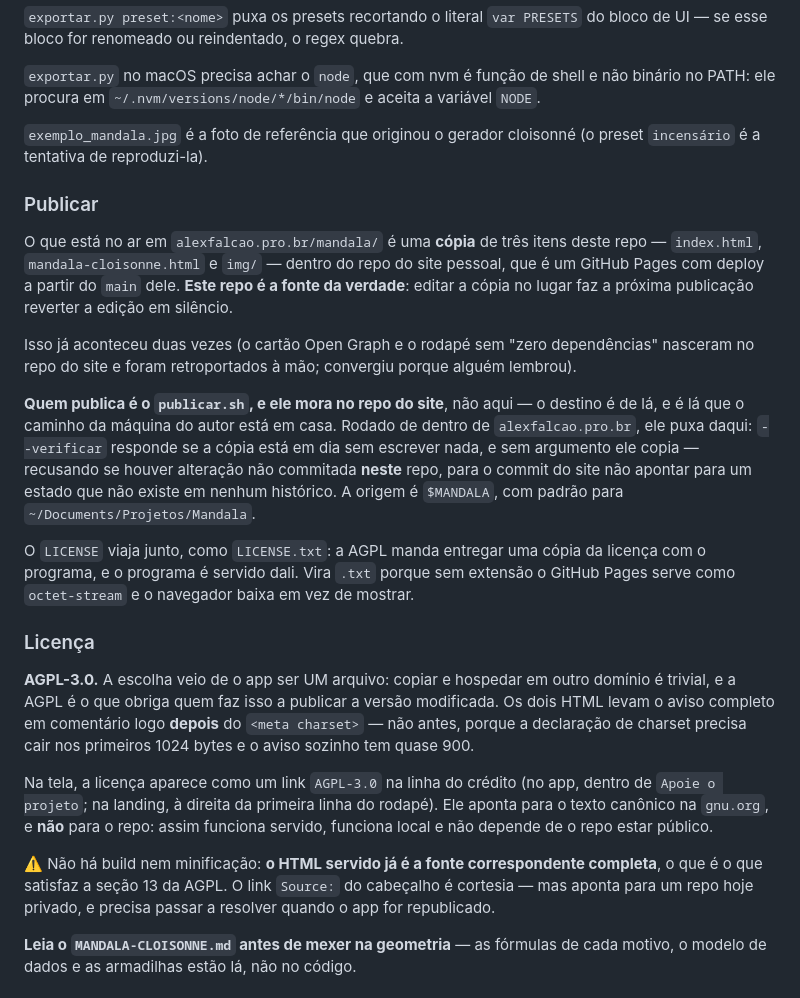
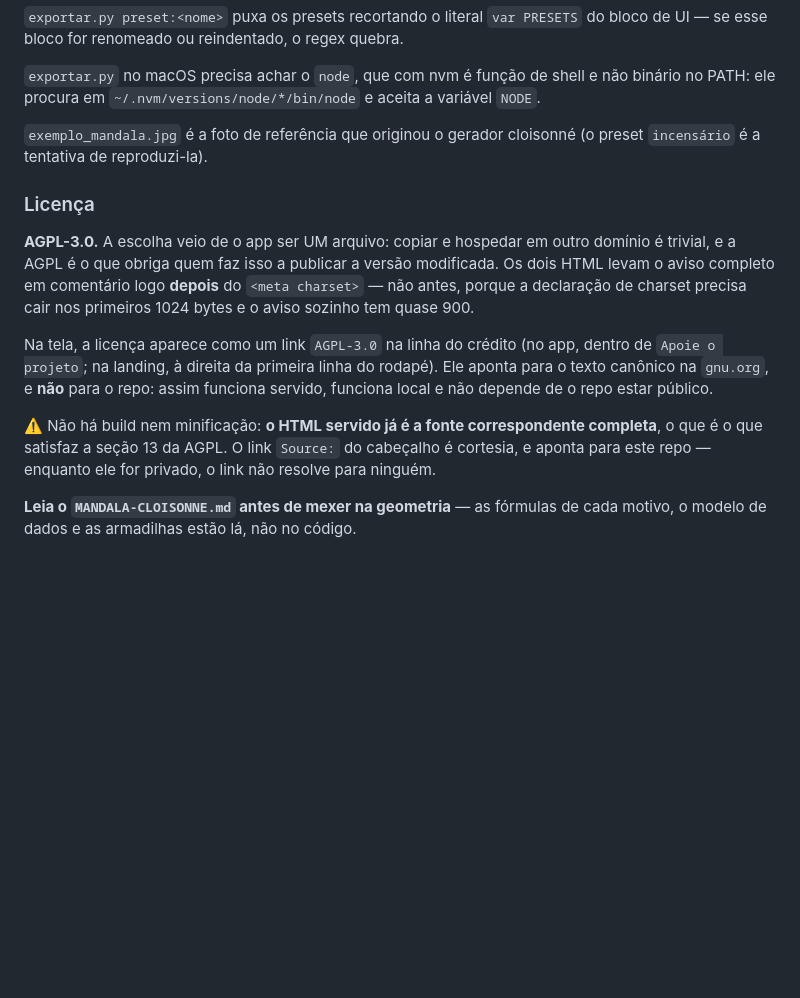
Before and after one commit to alexjfalcao/mandala-forge, a Markdown page: CLAUDE.md, the part around the change. Rendered like a GitHub page; blank space fills up the shorter version.

Commit message:
Publicação sai da documentação: não é assunto deste repo
A seção Publicar do CLAUDE.md descrevia a operação do site — o script,
a variável de origem, o LICENSE virando .txt por causa do octet-stream
do Pages, o caminho da máquina do autor. Nada disso é do gerador, e num
repo público é ruído: quem clona não tem um alexfalcao.pro.br para onde
copiar.

Foi tudo para o AGENTS.md de lá, que ganhou uma seção própria em vez do
bullet que já estava virando parágrafo. A coda da seção Licença também
deixa de falar em "quando o app for republicado" e passa a dizer o fato
simples: o Source: do cabeçalho aponta para este repo e não resolve
enquanto ele for privado.

Com isso não sobra nenhuma linha neste repo que mencione a máquina ou
as pastas do autor.

Co-Authored-By: Claude Opus 5 <noreply@anthropic.com>

```diff
--- a/CLAUDE.md
+++ b/CLAUDE.md
@@ -38,27 +38,6 @@ no PATH: ele procura em `~/.nvm/versions/node/*/bin/node` e aceita a variável `
 `exemplo_mandala.jpg` é a foto de referência que originou o gerador cloisonné (o preset
 `incensário` é a tentativa de reproduzi-la).
 
-### Publicar
-
-O que está no ar em `alexfalcao.pro.br/mandala/` é uma **cópia** de três itens deste repo —
-`index.html`, `mandala-cloisonne.html` e `img/` — dentro do repo do site pessoal, que é um
-GitHub Pages com deploy a partir do `main` dele. **Este repo é a fonte da verdade**: editar a
-cópia no lugar faz a próxima publicação reverter a edição em silêncio.
-
-Isso já aconteceu duas vezes (o cartão Open Graph e o rodapé sem "zero dependências" nasceram
-no repo do site e foram retroportados à mão; convergiu porque alguém lembrou).
-
-**Quem publica é o `publicar.sh`, e ele mora no repo do site**, não aqui — o destino é de lá,
-e é lá que o caminho da máquina do autor está em casa. Rodado de dentro de
-`alexfalcao.pro.br`, ele puxa daqui: `--verificar` responde se a cópia está em dia sem
-escrever nada, e sem argumento ele copia — recusando se houver alteração não commitada
-**neste** repo, para o commit do site não apontar para um estado que não existe em nenhum
-histórico. A origem é `$MANDALA`, com padrão para `~/Documents/Projetos/Mandala`.
-
-O `LICENSE` viaja junto, como `LICENSE.txt`: a AGPL manda entregar uma cópia da licença
-com o programa, e o programa é servido dali. Vira `.txt` porque sem extensão o GitHub Pages
-serve como `octet-stream` e o navegador baixa em vez de mostrar.
-
 ### Licença
 
 **AGPL-3.0.** A escolha veio de o app ser UM arquivo: copiar e hospedar em outro domínio é
@@ -72,8 +51,8 @@ canônico na `gnu.org`, e **não** para o repo: assim funciona servido, funciona
 depende de o repo estar público.
 
 ⚠️ Não há build nem minificação: **o HTML servido já é a fonte correspondente completa**, o
-que é o que satisfaz a seção 13 da AGPL. O link `Source:` do cabeçalho é cortesia — mas
-aponta para um repo hoje privado, e precisa passar a resolver quando o app for republicado.
+que é o que satisfaz a seção 13 da AGPL. O link `Source:` do cabeçalho é cortesia, e aponta
+para este repo — enquanto ele for privado, o link não resolve para ninguém.
 
 **Leia o `MANDALA-CLOISONNE.md` antes de mexer na geometria** — as fórmulas de cada motivo,
 o modelo de dados e as armadilhas estão lá, não no código.
```
Also changed, not shown: README.md (+0 -3 lines).
